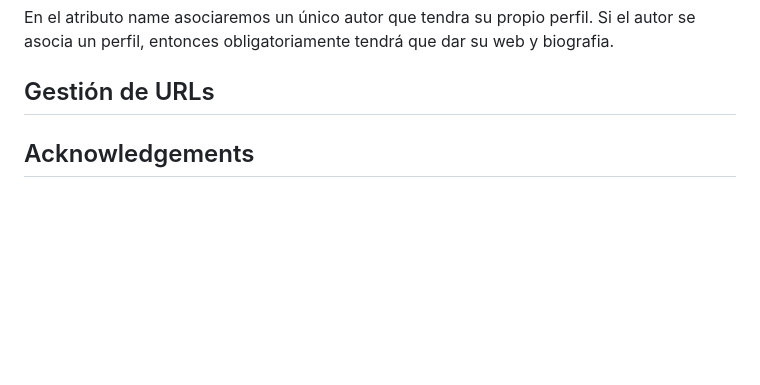
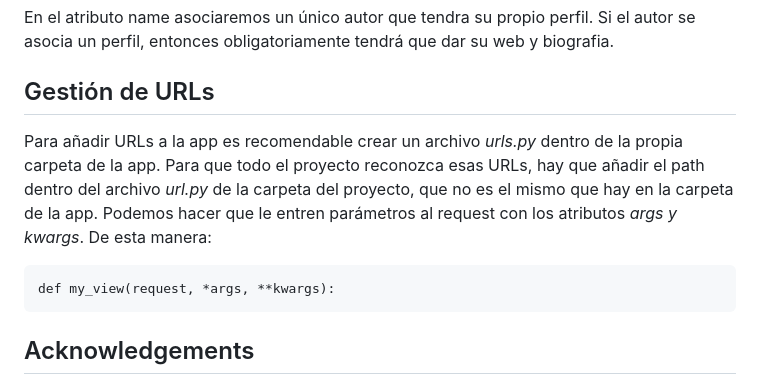
Before and after one commit to VictorAndujarTerron-github/Django-Prueba, a Markdown page: README.md, the part around the change. Drawn GitHub-style; blank space fills up the shorter version.

Commit message:
Creación de un archivo url.py para la app, actualización readme y asociación de los enlaces de la app con los del proyecto

```diff
--- a/README.md
+++ b/README.md
@@ -258,6 +258,9 @@ Para este caso vamos a crear otro modelo, dejo por aquí el código:
 En el atributo name asociaremos un único autor que tendra su propio perfil. Si el autor se asocia un perfil, entonces obligatoriamente tendrá que dar su web y biografia.
 
 ## Gestión de URLs
+Para añadir URLs a la app es recomendable crear un archivo *urls.py* dentro de la propia carpeta de la app. Para que todo el proyecto reconozca esas URLs, hay que añadir el path dentro del archivo *url.py* de la carpeta del proyecto, que no es el mismo que hay en la carpeta de la app. Podemos hacer que le entren parámetros al request con los atributos *args y kwargs*. De esta manera:
+
+    def my_view(request, *args, **kwargs):
 
 ## Acknowledgements
 
```
